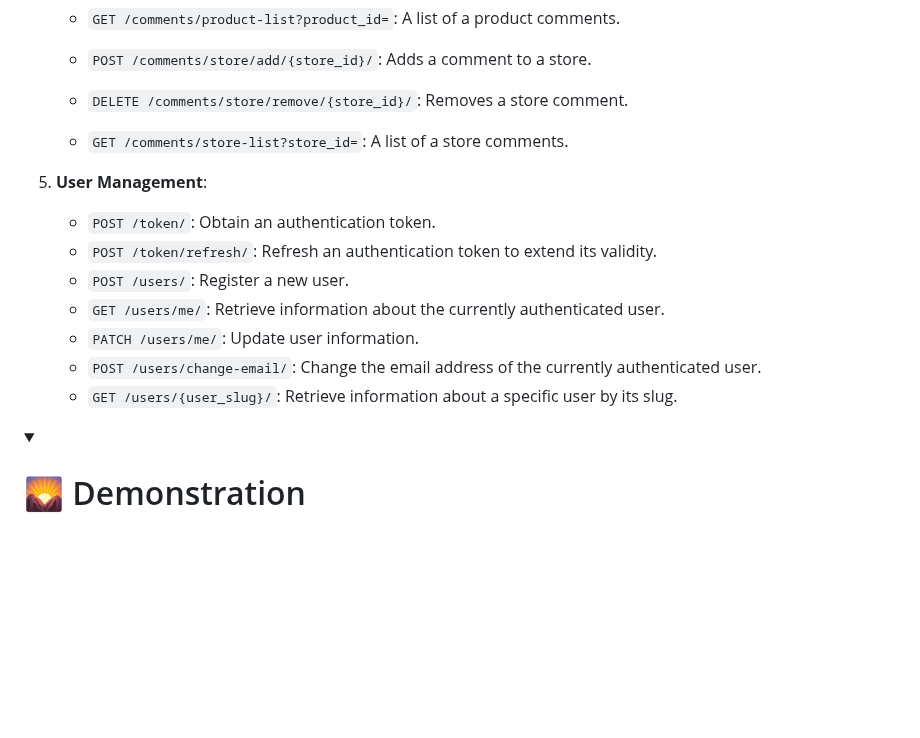
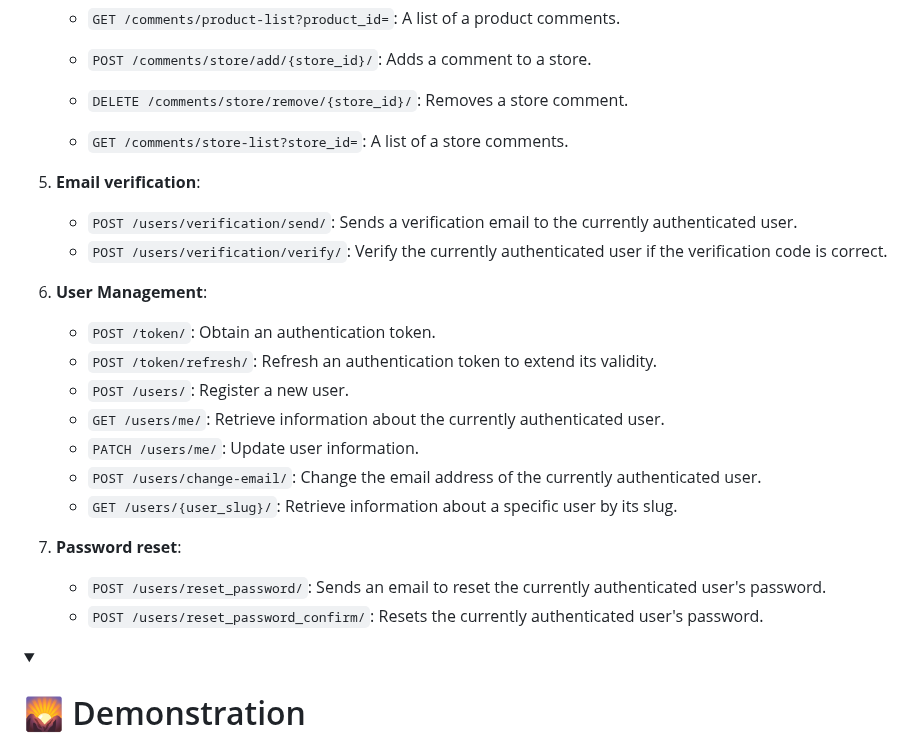
Before and after one commit to FCTL3314/HealthNutrition-Backend, a Markdown page: README.md, the part around the change. GitHub-like rendering; folded sections open; blank space fills up the shorter version.

```diff
--- a/README.md
+++ b/README.md
@@ -82,6 +82,10 @@ This API **empowers developers to integrate the price comparison functionality i
    - `DELETE /comments/store/remove/{store_id}/`: Removes a store comment.
    - `GET /comments/store-list?store_id=`: A list of a store comments.
 
+5. **Email verification**:
+   -  `POST /users/verification/send/`: Sends a verification email to the currently authenticated user.
+   -  `POST /users/verification/verify/`: Verify the currently authenticated user if the verification code is correct.
+
 6. **User Management**:
    - `POST /token/`: Obtain an authentication token.
    - `POST /token/refresh/`: Refresh an authentication token to extend its validity.
@@ -90,6 +94,10 @@ This API **empowers developers to integrate the price comparison functionality i
    - `PATCH /users/me/`: Update user information.
    - `POST /users/change-email/`: Change the email address of the currently authenticated user.
    - `GET /users/{user_slug}/`: Retrieve information about a specific user by its slug.
+
+7. **Password reset**:
+   - `POST /users/reset_password/`: Sends an email to reset the currently authenticated user's password.
+   - `POST /users/reset_password_confirm/`: Resets the currently authenticated user's password.
 
 </details>
 
```
